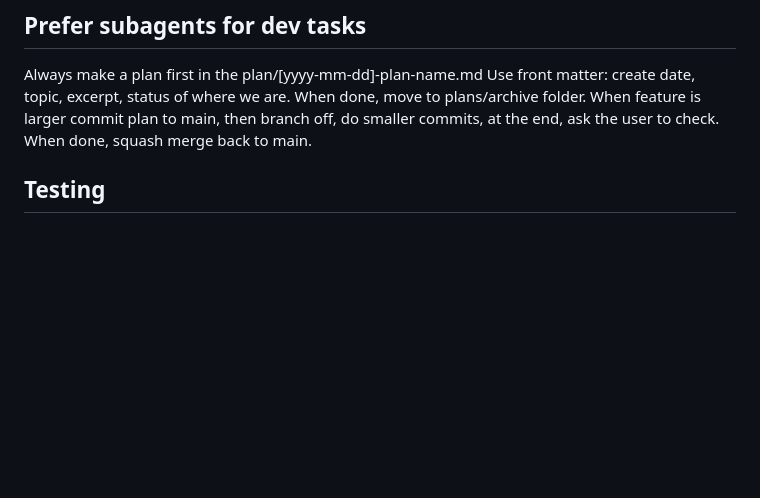
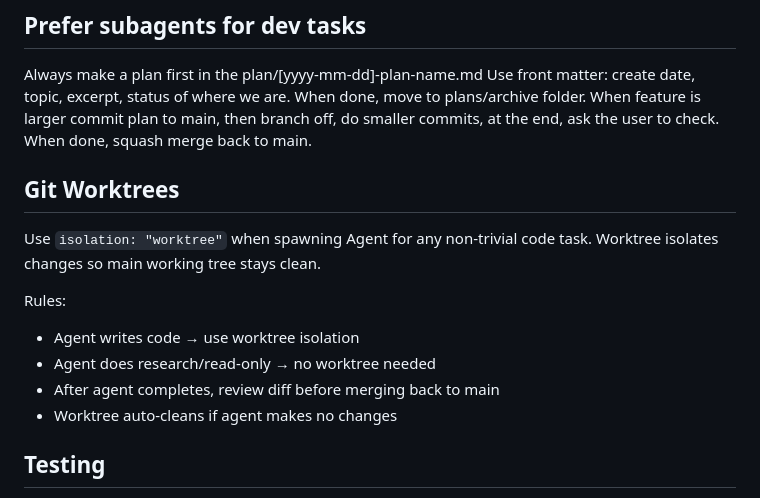
Before and after one commit to symunona/samizdat, a Markdown page: CLAUDE.md, the part around the change. Drawn GitHub-style; blank space fills up the shorter version.

Commit message:
docs(claude): add Git Worktrees isolation rule
Co-Authored-By: Claude Sonnet 4.6 <noreply@anthropic.com>

```diff
--- a/CLAUDE.md
+++ b/CLAUDE.md
@@ -50,6 +50,15 @@ Use front matter: create date, topic, excerpt, status of where we are.
 When done, move to plans/archive folder.
 When feature is larger commit plan to main, then branch off, do smaller commits, at the end, ask the user to check. When done, squash merge back to main.
 
+## Git Worktrees
+Use `isolation: "worktree"` when spawning Agent for any non-trivial code task. Worktree isolates changes so main working tree stays clean.
+
+Rules:
+- Agent writes code → use worktree isolation
+- Agent does research/read-only → no worktree needed
+- After agent completes, review diff before merging back to main
+- Worktree auto-cleans if agent makes no changes
+
 ## Testing
 Craft self-tests before starting based on the plan.
 If there are inconsistencies in the specs, raise it to the user, before starting to implement.
```
